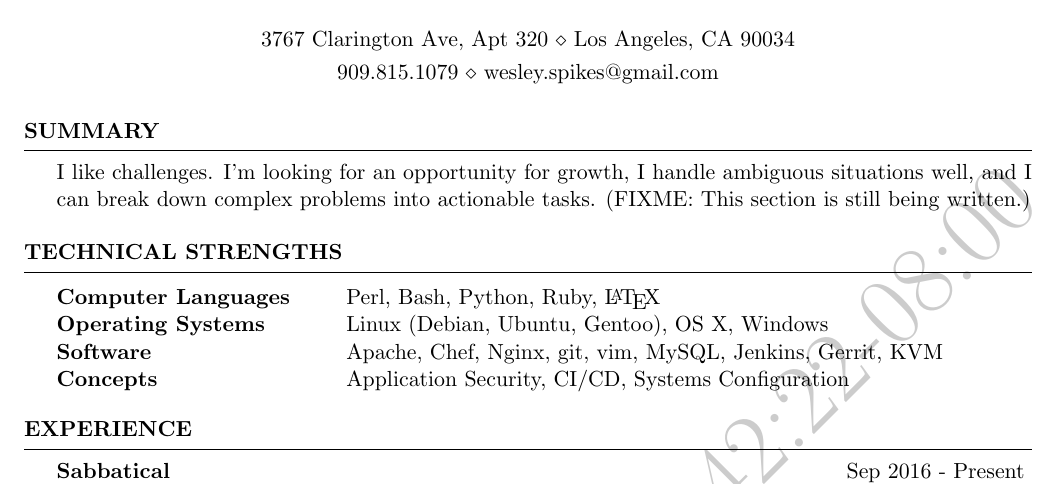
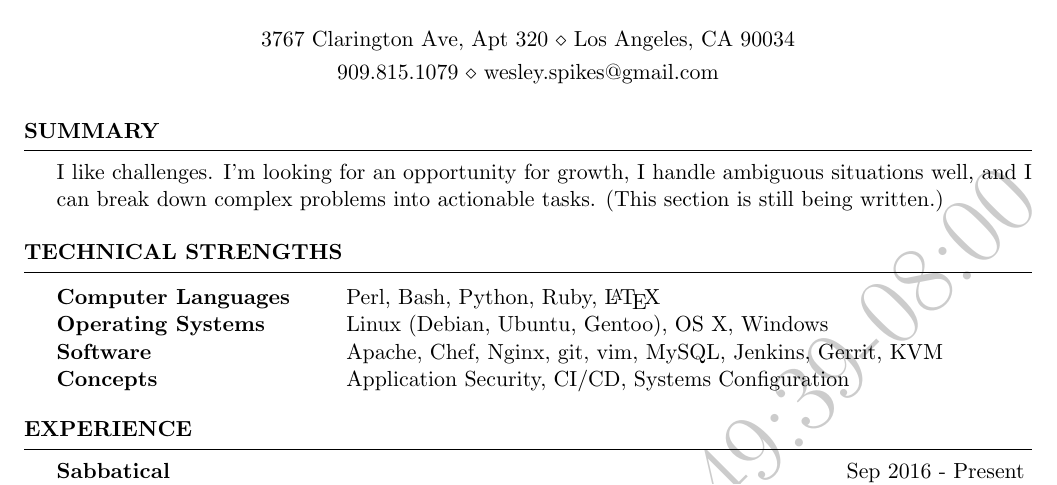
Before and after one commit to SpikesDivZero/resume, a LaTeX CV (spikes.tex): part of page 1 of 2, cut so that both start at the same text. The pictures show the PDF file spikes.pdf that the author committed with the source.

Commit message:
Cleaning up some of the FIXMEs that were left behind

```diff
--- a/spikes.tex
+++ b/spikes.tex
@@ -40,17 +40,18 @@
 %----------------------------------------------------------------------------------------
 
 \begin{rSection}{Summary}
-I like challenges. I'm looking for an opportunity for growth, I handle ambiguous situations well, and I can break down complex problems into actionable tasks. (FIXME: This section is still being written.)
-% FIXME: Maybe include something about successfully juggling multiple things going on at the same time?
-% FIXME: CM writes "Sometimes people also use this as an objective section, so if you have any specific types of roles that'd pique your interest more than others it can be a helpful mini-cover letter."
-% FIXME: JLC writes "This is ambiguous. Your summary should be a one to two sentence section that:
+I like challenges. I'm looking for an opportunity for growth, I handle ambiguous situations well, and I can break down complex problems into actionable tasks. (This section is still being written.)
+% FIXME: The Summary section still needs to be written.
+%     Maybe include something about successfully juggling multiple things going on at the same time?
+%     CM writes "Sometimes people also use this as an objective section, so if you have any specific types of roles that'd pique your interest more than others it can be a helpful mini-cover letter."
+%     JLC writes "This is ambiguous. Your summary should be a one to two sentence section that:
 %
-% 1. Introduces you and your strengths.
-% 2. Clearly states your objective.
+%         1. Introduces you and your strengths.
+%         2. Clearly states your objective.
 %
-% "I am an experienced software engineer and architect with a passion for leadership, mentoring, and security. I am seeking a challenging senior technical role at a forward-thinking company."
+%         "I am an experienced software engineer and architect with a passion for leadership, mentoring, and security. I am seeking a challenging senior technical role at a forward-thinking company."
 %
-% Something like that. But, you know. Better."
+%         Something like that. But, you know. Better."
 \end{rSection}
 
 %----------------------------------------------------------------------------------------
```
Also changed, not shown: spikes.pdf, spikes.tex (7 more changed lines).
